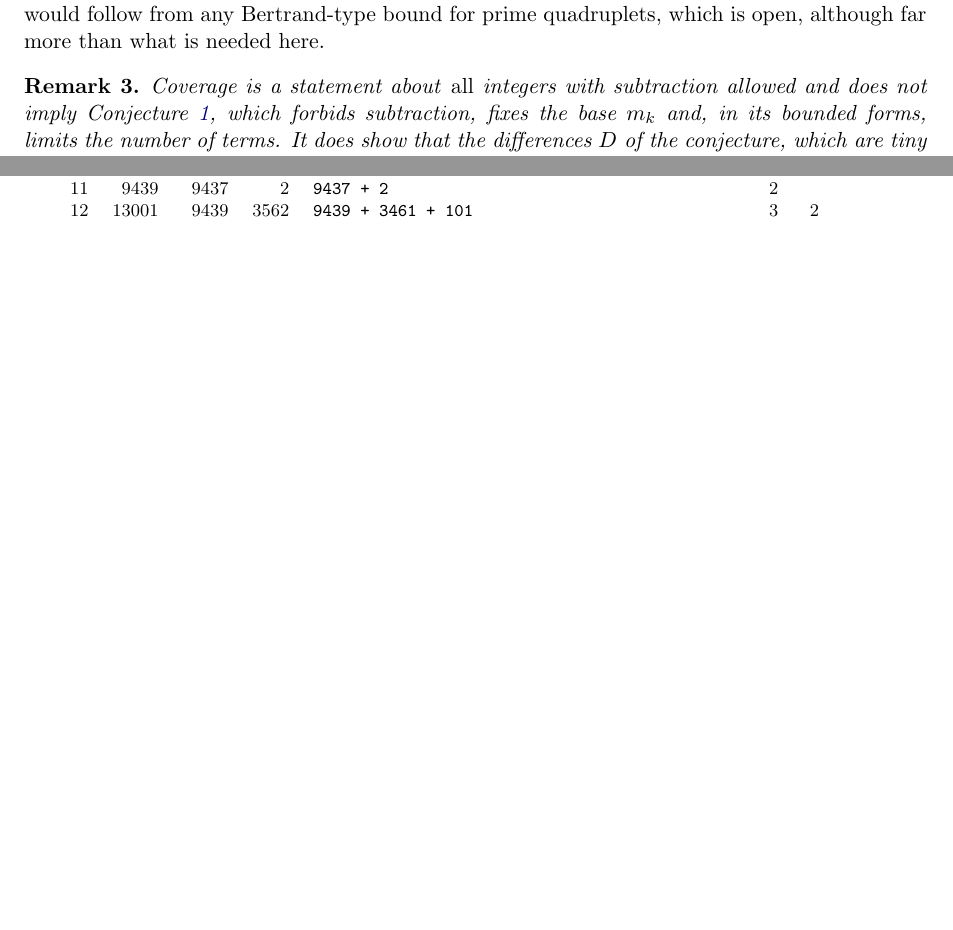
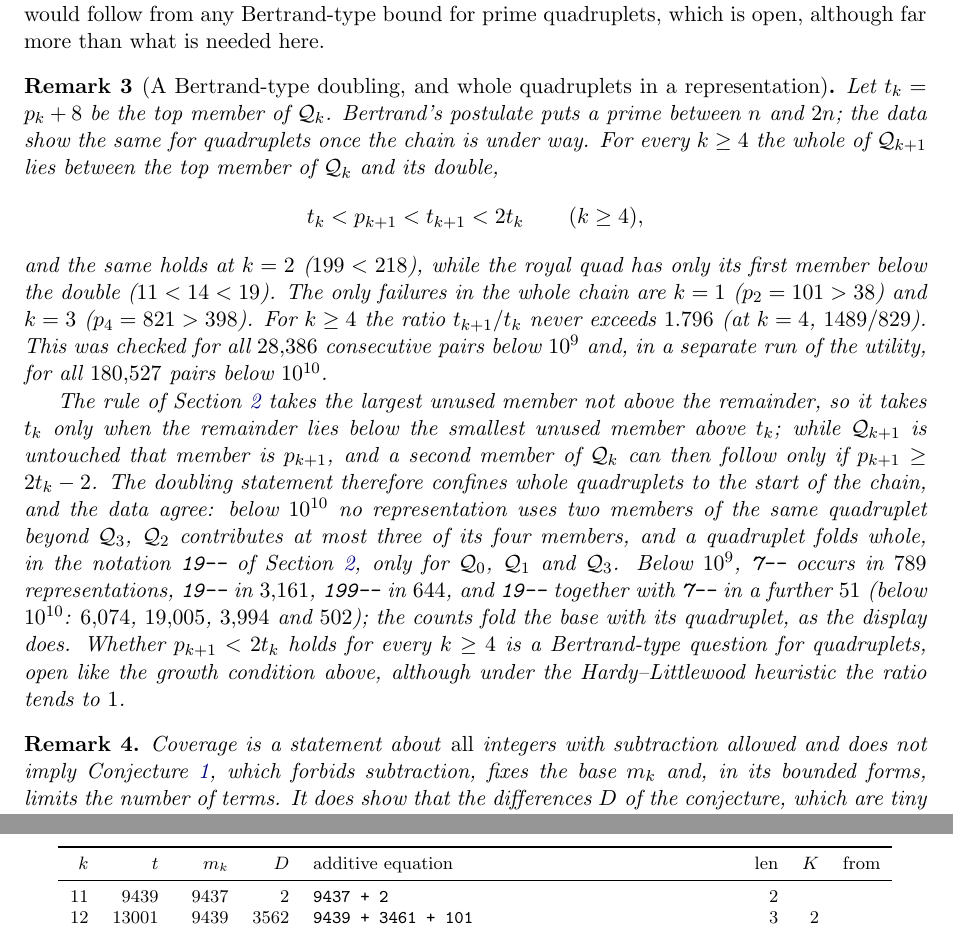
Before and after one commit to SPAlgorithm/LE, a LaTeX paper (LC/paper/ladhe_quad_conjecture.tex): two parts of pages 8 and 17 of 18 before the commit and two parts of pages 8 and 18 of 19 after it, joined at a grey line, cut so that both start at the same text, the shorter picture padded with empty space. Compiled offline with pdfLaTeX.

Commit message:
LC: paper v16 -- Bertrand-type doubling and whole quads; Zenodo v16 published (record 23547119)
New Remark 3 after the covering proposition: from Q4 on the whole next
quadruplet lies between the top member t and 2t (Q2 passes too; the only
failures are Q1 with 101 > 38 and Q3 with 821 > 398), ratio at most 1.796,
checked below 10^9 and 10^10. Consequence for the largest-first rule: no
representation uses two members of one quadruplet beyond Q3, Q2 gives at
most three, and only 7--, 19-- and 199-- fold whole. README gains a
Version 16 section; LINKS.md points at https://zenodo.org/records/23547119.
Data, rules and lc.py unchanged (format 19).

Co-Authored-By: Claude Fable 5.1 <noreply@anthropic.com>

```diff
--- a/LC/paper/ladhe_quad_conjecture.tex
+++ b/LC/paper/ladhe_quad_conjecture.tex
@@ -43,7 +43,7 @@ CC~BY~4.0; the code is released under the licence of the repository
 
 \author{Shubham Ladhe \and Saloni Ladhe \and Pankaj Ladhe}
 
-\date{Version 15, October 2026\\[2pt] {\small DOI: \href{https://doi.org/10.5281/zenodo.22286846}{10.5281/zenodo.22286846}
+\date{Version 16, October 2026\\[2pt] {\small DOI: \href{https://doi.org/10.5281/zenodo.22286846}{10.5281/zenodo.22286846}
 (all versions)}}
 
 \begin{document}
@@ -576,6 +576,42 @@ Proposition~\ref{prop:cover} is unconditional below $10^9$; an
 unconditional proof for all $k$ would follow from any Bertrand-type bound
 for prime quadruplets, which is open, although far more than what is
 needed here.
+
+\begin{remark}[A Bertrand-type doubling, and whole quadruplets in a representation]
+\label{rem:doubling}
+Let $t_k=p_k+8$ be the top member of $\Q_k$. Bertrand's postulate puts a
+prime between $n$ and $2n$; the data show the same for quadruplets once
+the chain is under way. For every $k\ge4$ the whole of $\Q_{k+1}$ lies
+between the top member of $\Q_k$ and its double,
+\[
+  t_k<p_{k+1}<t_{k+1}<2t_k\qquad(k\ge4),
+\]
+and the same holds at $k=2$ ($199<218$), while the royal quad has only
+its first member below the double ($11<14<19$). The only failures in the
+whole chain are $k=1$ ($p_2=101>38$) and $k=3$ ($p_4=821>398$). For
+$k\ge4$ the ratio $t_{k+1}/t_k$ never exceeds $1.796$ (at $k=4$,
+$1489/829$). This was checked for all $28{,}386$ consecutive pairs below
+$10^9$ and, in a separate run of the utility, for all $180{,}527$ pairs
+below $10^{10}$.
+
+The rule of Section~\ref{sec:defs} takes the largest unused member not
+above the remainder, so it takes $t_k$ only when the remainder lies below
+the smallest unused member above $t_k$; while $\Q_{k+1}$ is untouched that
+member is $p_{k+1}$, and a second member of $\Q_k$ can then follow only if
+$p_{k+1}\ge 2t_k-2$. The doubling statement therefore confines whole
+quadruplets to the start of the chain, and the data agree: below
+$10^{10}$ no representation uses two members of the same quadruplet
+beyond $\Q_3$, $\Q_2$ contributes at most three of its four members, and
+a quadruplet folds whole, in the notation \code{19--} of
+Section~\ref{sec:defs}, only for $\Q_0$, $\Q_1$ and $\Q_3$. Below $10^9$,
+\code{7--} occurs in $789$ representations, \code{19--} in $3{,}161$,
+\code{199--} in $644$, and \code{19--} together with \code{7--} in a
+further $51$ (below $10^{10}$: $6{,}074$, $19{,}005$, $3{,}994$ and
+$502$); the counts fold the base with its quadruplet, as the display does.
+Whether $p_{k+1}<2t_k$ holds for every $k\ge4$ is a Bertrand-type
+question for quadruplets, open like the growth condition above, although
+under the Hardy--Littlewood heuristic the ratio tends to~$1$.
+\end{remark}
 
 \begin{remark}
 Coverage is a statement about \emph{all} integers with subtraction
```
Also changed, not shown: LC/videos/LINKS.md (+2 -2 lines), LC/README.md, LC/paper/ladhe_quad_conjecture.pdf.
